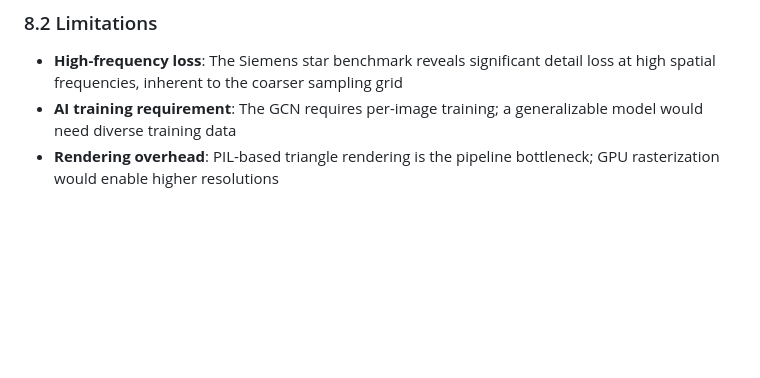
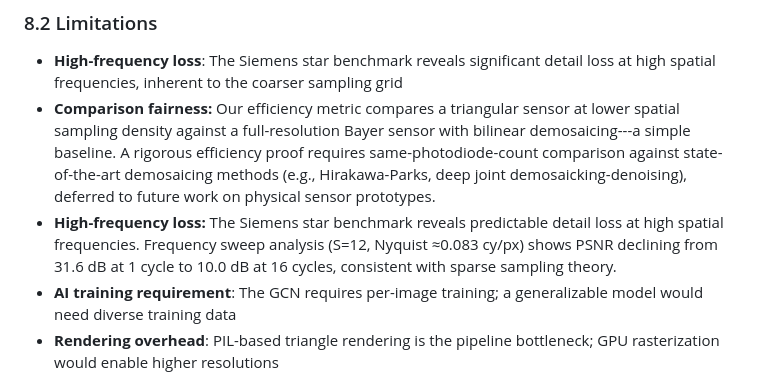
Before and after one commit to kieran576/triangle-pixel, a Markdown page: PAPER.md, the part around the change. GitHub-like rendering; blank space fills up the shorter version.

Commit message:
Sync PAPER.md: add baseline note, fix Bayer stat, add Related Work, add Comparison fairness

```diff
--- a/PAPER.md
+++ b/PAPER.md
@@ -198,6 +198,8 @@ At equivalent data rates (both RAW formats use 8 bits/pixel), the triangular sen
 ### 8.2 Limitations
 
 - **High-frequency loss**: The Siemens star benchmark reveals significant detail loss at high spatial frequencies, inherent to the coarser sampling grid
+- **Comparison fairness:** Our efficiency metric compares a triangular sensor at lower spatial sampling density against a full-resolution Bayer sensor with bilinear demosaicing---a simple baseline. A rigorous efficiency proof requires same-photodiode-count comparison against state-of-the-art demosaicing methods (e.g., Hirakawa-Parks, deep joint demosaicking-denoising), deferred to future work on physical sensor prototypes.
+- **High-frequency loss:** The Siemens star benchmark reveals predictable detail loss at high spatial frequencies. Frequency sweep analysis (S=12, Nyquist ≈0.083 cy/px) shows PSNR declining from 31.6 dB at 1 cycle to 10.0 dB at 16 cycles, consistent with sparse sampling theory.
 - **AI training requirement**: The GCN requires per-image training; a generalizable model would need diverse training data
 - **Rendering overhead**: PIL-based triangle rendering is the pipeline bottleneck; GPU rasterization would enable higher resolutions
 - **Physical validation**: All results are simulation-based; a physical triangular CMOS sensor is needed for real-world validation
```
